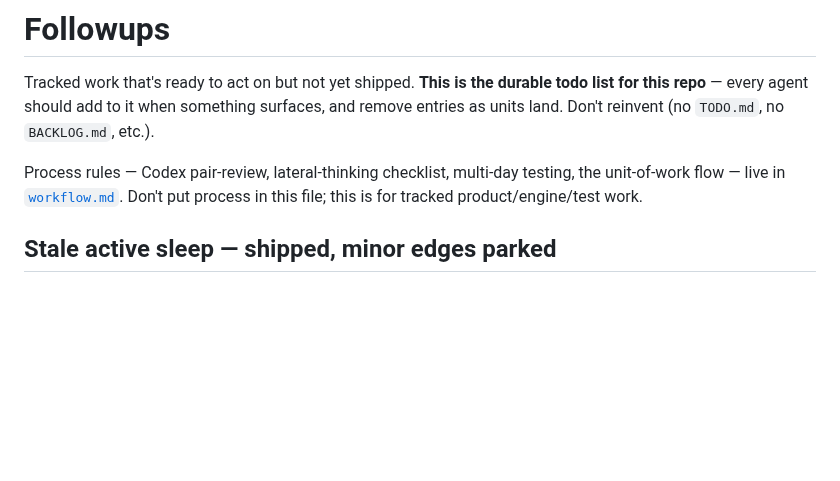
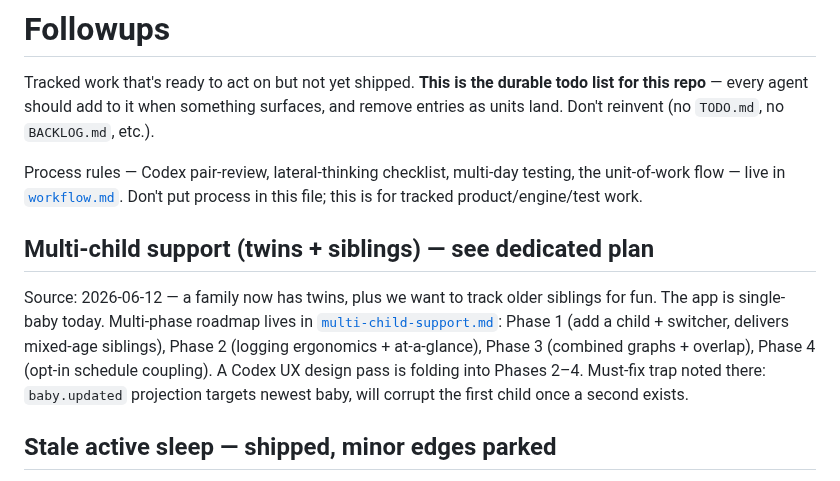
Before and after one commit to odinho/miniapps, a Markdown page: babysovelogg/docs/followups.md, the part around the change. Drawn GitHub-style; blank space fills up the shorter version.

```diff
--- a/babysovelogg/docs/followups.md
+++ b/babysovelogg/docs/followups.md
@@ -9,6 +9,18 @@ Process rules — Codex pair-review, lateral-thinking checklist,
 multi-day testing, the unit-of-work flow — live in
 [`workflow.md`](./workflow.md). Don't put process in this file; this
 is for tracked product/engine/test work.
+
+## Multi-child support (twins + siblings) — see dedicated plan
+
+Source: 2026-06-12 — a family now has twins, plus we want to track
+older siblings for fun. The app is single-baby today. Multi-phase
+roadmap lives in [`multi-child-support.md`](./multi-child-support.md):
+Phase 1 (add a child + switcher, delivers mixed-age siblings), Phase 2
+(logging ergonomics + at-a-glance), Phase 3 (combined graphs +
+overlap), Phase 4 (opt-in schedule coupling). A Codex UX design pass is
+folding into Phases 2–4. Must-fix trap noted there: `baby.updated`
+projection targets newest baby, will corrupt the first child once a
+second exists.
 
 ## Stale active sleep — shipped, minor edges parked
 
```
Also changed, not shown: babysovelogg/docs/multi-child-support.md (added, +328 -0 lines).
